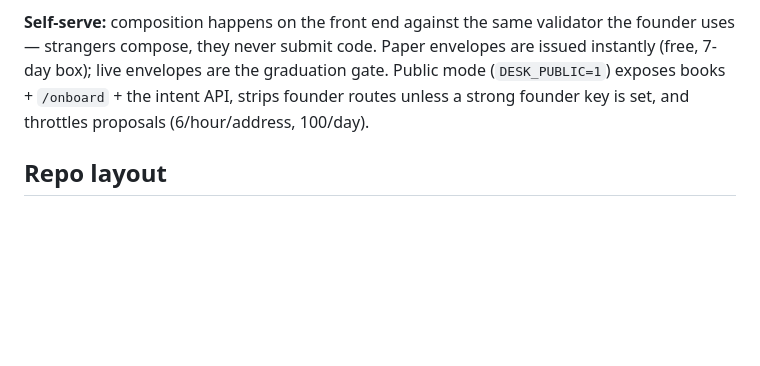
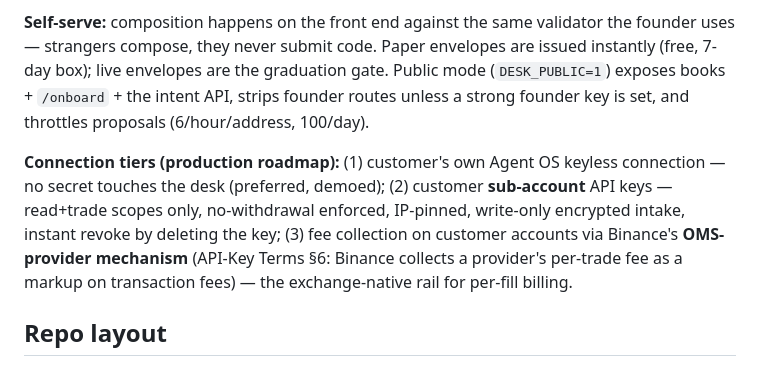
Before and after one commit to Kryptopacy/theDesk, a Markdown page: README.md, the part around the change. Rendered like a GitHub page; blank space fills up the shorter version.

Commit message:
README: connection-tier roadmap (Agent OS keyless > sub-account keys > OMS-Provider fee rail)

```diff
--- a/README.md
+++ b/README.md
@@ -49,6 +49,8 @@ signals:  plain English ──▶ compiler ──▶ proposal ──▶ validate
 
 **Self-serve:** composition happens on the front end against the same validator the founder uses — strangers compose, they never submit code. Paper envelopes are issued instantly (free, 7-day box); live envelopes are the graduation gate. Public mode (`DESK_PUBLIC=1`) exposes books + `/onboard` + the intent API, strips founder routes unless a strong founder key is set, and throttles proposals (6/hour/address, 100/day).
 
+**Connection tiers (production roadmap):** (1) customer's own Agent OS keyless connection — no secret touches the desk (preferred, demoed); (2) customer **sub-account** API keys — read+trade scopes only, no-withdrawal enforced, IP-pinned, write-only encrypted intake, instant revoke by deleting the key; (3) fee collection on customer accounts via Binance's **OMS-provider mechanism** (API-Key Terms §6: Binance collects a provider's per-trade fee as a markup on transaction fees) — the exchange-native rail for per-fill billing.
+
 ## Repo layout
 
 - `src/desk.mjs` — the desk: HTTP API, envelopes, fee meter, public books (`GET /` = dashboard)
```
